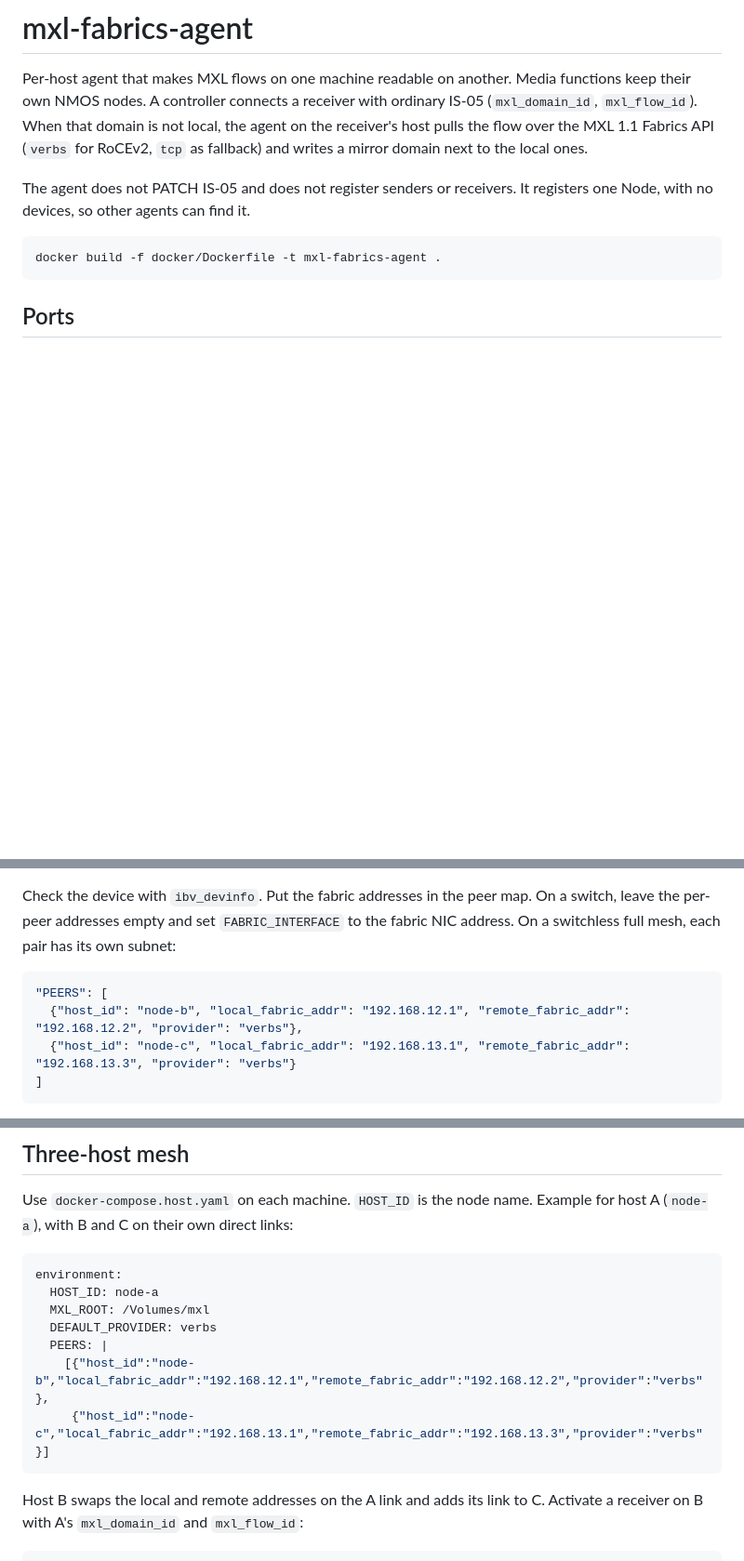
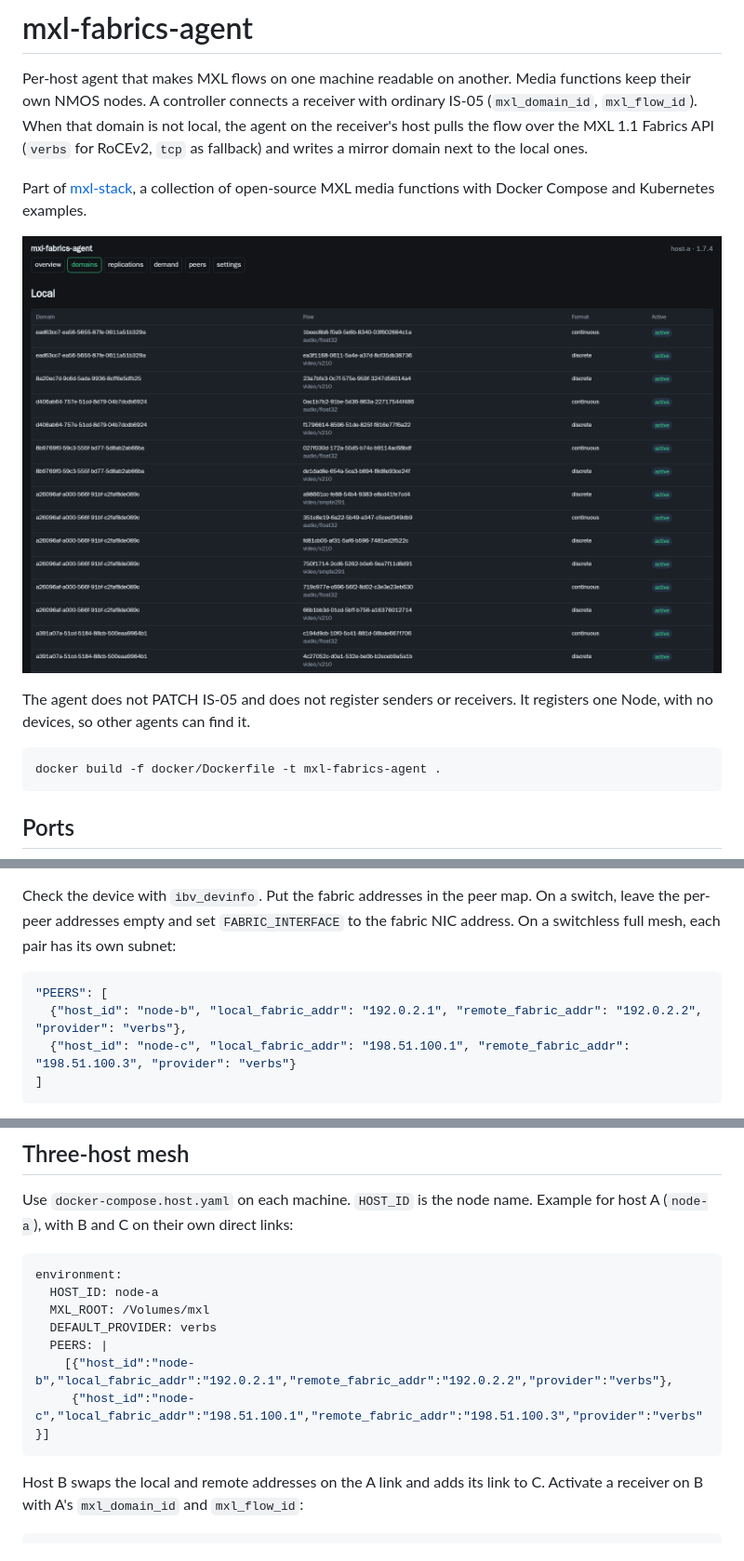
Before and after one commit to LeeO86/mxl-fabrics-agent, a Markdown page: README.md, 3 parts joined by grey strips. Shown at 93% size. GitHub-like rendering; pictures changed too: docs/images/web-ui.png (added); blank space fills up the shorter version.

Commit message:
README: link mxl-stack, web UI screenshot, documentation names (#31)
* README: link mxl-stack, documentation addresses

- README: add a line that links [mxl-stack](https://github.com/LeeO86/mxl-stack).
- README: the example fabric addresses are now from the documentation ranges (192.0.2.0/24 for node-b, 198.51.100.0/24 for node-c).
- docs/upstream-rctarget-accept-crash.md: the peer address in the log is now 192.0.2.2.

Co-Authored-By: Claude Opus 5.5 <noreply@anthropic.com>
Claude-Session: https://claude.ai/code/session_017ybuzgBaGxuB5UiaE8dRa4

* README: web UI screenshot

Co-Authored-By: Claude Opus 5.5 <noreply@anthropic.com>
Claude-Session: https://claude.ai/code/session_017ybuzgBaGxuB5UiaE8dRa4

---------

Co-authored-by: Claude Opus 5.5 <noreply@anthropic.com>

````diff
--- a/README.md
+++ b/README.md
@@ -1,6 +1,10 @@
 # mxl-fabrics-agent
 
 Per-host agent that makes MXL flows on one machine readable on another. Media functions keep their own NMOS nodes. A controller connects a receiver with ordinary IS-05 (`mxl_domain_id`, `mxl_flow_id`). When that domain is not local, the agent on the receiver's host pulls the flow over the MXL 1.1 Fabrics API (`verbs` for RoCEv2, `tcp` as fallback) and writes a mirror domain next to the local ones.
+
+Part of [mxl-stack](https://github.com/LeeO86/mxl-stack), a collection of open-source MXL media functions with Docker Compose and Kubernetes examples.
+
+![mxl-fabrics-agent: local MXL domains and flows](docs/images/web-ui.png)
 
 The agent does not PATCH IS-05 and does not register senders or receivers. It registers one Node, with no devices, so other agents can find it.
 
@@ -47,8 +51,8 @@ Check the device with `ibv_devinfo`. Put the fabric addresses in the peer map. O
 
 ```json
 "PEERS": [
-  {"host_id": "node-b", "local_fabric_addr": "192.168.12.1", "remote_fabric_addr": "192.168.12.2", "provider": "verbs"},
-  {"host_id": "node-c", "local_fabric_addr": "192.168.13.1", "remote_fabric_addr": "192.168.13.3", "provider": "verbs"}
+  {"host_id": "node-b", "local_fabric_addr": "192.0.2.1", "remote_fabric_addr": "192.0.2.2", "provider": "verbs"},
+  {"host_id": "node-c", "local_fabric_addr": "198.51.100.1", "remote_fabric_addr": "198.51.100.3", "provider": "verbs"}
 ]
 ```
 
@@ -99,8 +103,8 @@ environment:
   MXL_ROOT: /Volumes/mxl
   DEFAULT_PROVIDER: verbs
   PEERS: |
-    [{"host_id":"node-b","local_fabric_addr":"192.168.12.1","remote_fabric_addr":"192.168.12.2","provider":"verbs"},
-     {"host_id":"node-c","local_fabric_addr":"192.168.13.1","remote_fabric_addr":"192.168.13.3","provider":"verbs"}]
+    [{"host_id":"node-b","local_fabric_addr":"192.0.2.1","remote_fabric_addr":"192.0.2.2","provider":"verbs"},
+     {"host_id":"node-c","local_fabric_addr":"198.51.100.1","remote_fabric_addr":"198.51.100.3","provider":"verbs"}]
 ```
 
 Host B swaps the local and remote addresses on the A link and adds its link to C. Activate a receiver on B with A's `mxl_domain_id` and `mxl_flow_id`:
````
Also changed, not shown: docs/upstream-rctarget-accept-crash.md (+1 -1 lines).
